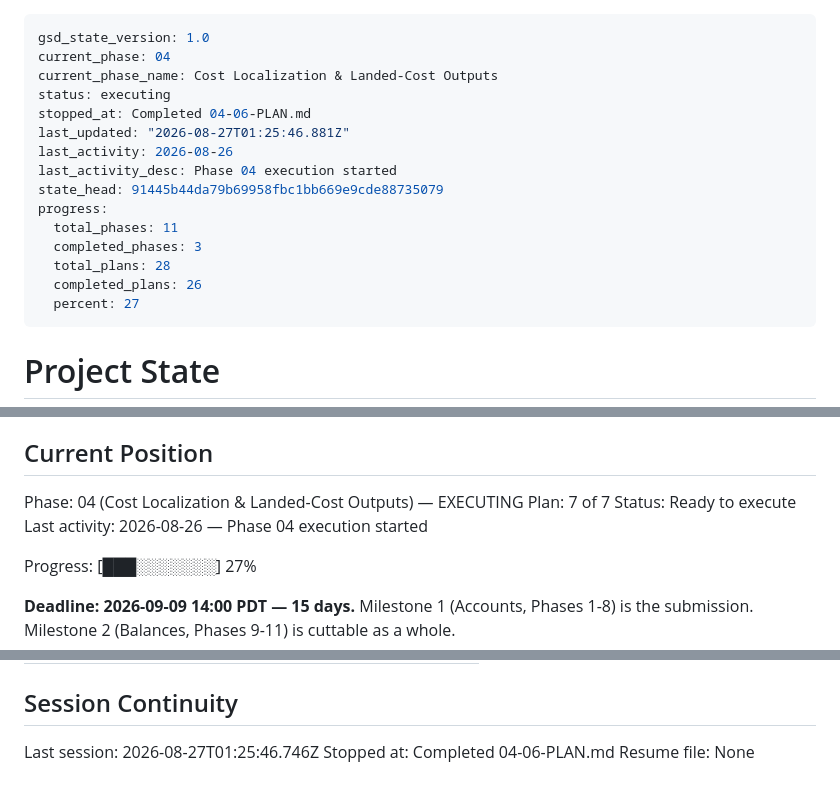
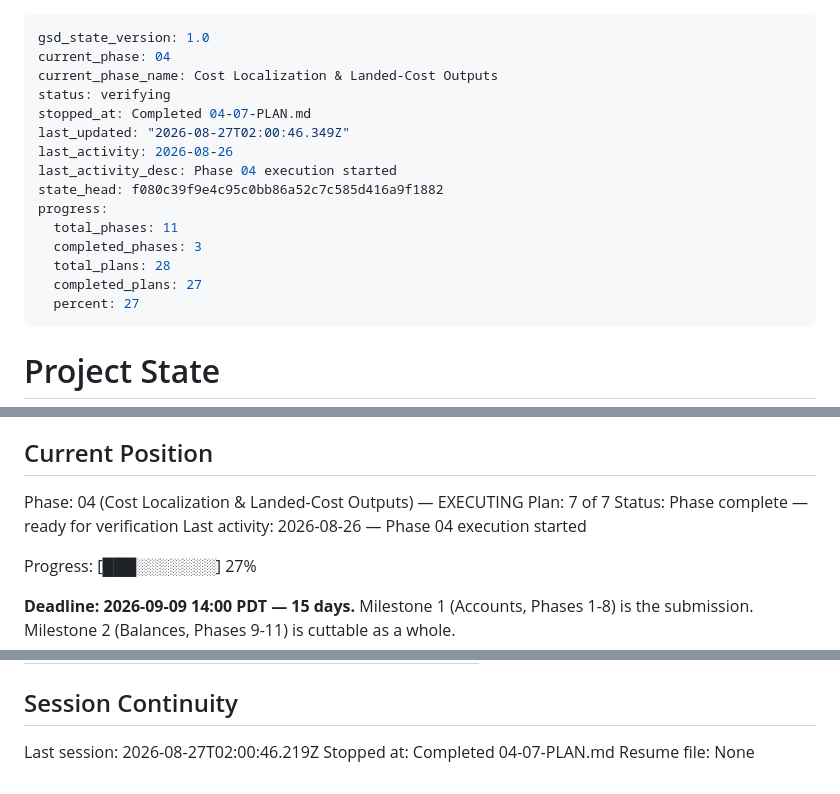
Before and after one commit to lyfedev/productionfinance, a Markdown page: .planning/STATE.md, 3 parts joined by grey strips. Drawn GitHub-style.

Commit message:
docs(04-07): complete sensitivity plan

```diff
--- a/.planning/STATE.md
+++ b/.planning/STATE.md
@@ -2,17 +2,17 @@
 gsd_state_version: 1.0
 current_phase: 04
 current_phase_name: Cost Localization & Landed-Cost Outputs
-status: executing
-stopped_at: Completed 04-06-PLAN.md
-last_updated: "2026-08-27T01:25:46.881Z"
+status: verifying
+stopped_at: Completed 04-07-PLAN.md
+last_updated: "2026-08-27T02:00:46.349Z"
 last_activity: 2026-08-26
 last_activity_desc: Phase 04 execution started
-state_head: 91445b44da79b69958fbc1bb669e9cde88735079
+state_head: f080c39f9e4c95c0bb86a52c7c585d416a9f1882
 progress:
   total_phases: 11
   completed_phases: 3
   total_plans: 28
-  completed_plans: 26
+  completed_plans: 27
   percent: 27
 ---
 
@@ -29,7 +29,7 @@ See: .planning/PROJECT.md (updated 2026-08-24)
 
 Phase: 04 (Cost Localization & Landed-Cost Outputs) — EXECUTING
 Plan: 7 of 7
-Status: Ready to execute
+Status: Phase complete — ready for verification
 Last activity: 2026-08-26 — Phase 04 execution started
 
 Progress: [███░░░░░░░] 27%
@@ -158,6 +160,6 @@ Items acknowledged and deferred at milestone close, most recent first:
 
 ## Session Continuity
 
-Last session: 2026-08-27T01:25:46.746Z
-Stopped at: Completed 04-06-PLAN.md
+Last session: 2026-08-27T02:00:46.219Z
+Stopped at: Completed 04-07-PLAN.md
 Resume file: None
```
Also changed, not shown: other parts of .planning/STATE.md (+2 -0 lines), .planning/REQUIREMENTS.md (+2 -2 lines), .planning/ROADMAP.md (+3 -3 lines).
